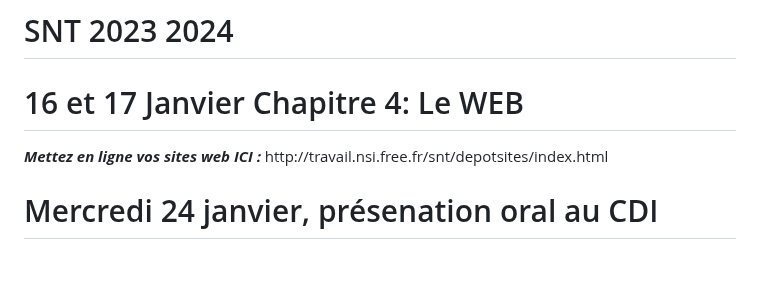
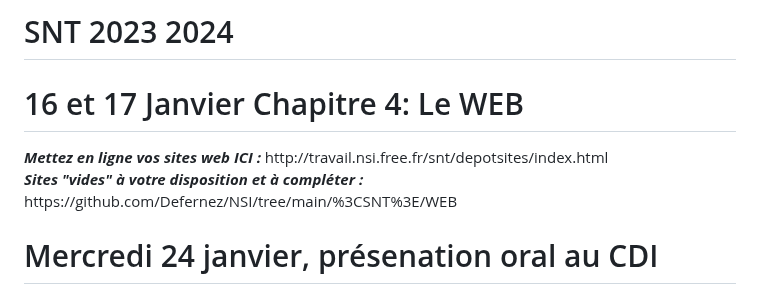
Before and after one commit to Defernez/NSI, a Markdown page: README.md, the part around the change. Drawn GitHub-style; blank space fills up the shorter version.

```diff
--- a/README.md
+++ b/README.md
@@ -2,7 +2,9 @@
 
 <h1>16 et 17 Janvier Chapitre 4: Le WEB </h1>
 <b><i>Mettez en ligne vos sites web ICI :</i></b>
-http://travail.nsi.free.fr/snt/depotsites/index.html
+http://travail.nsi.free.fr/snt/depotsites/index.html <br>
+<b><i>Sites "vides" à votre disposition et à compléter :</i></b>
+https://github.com/Defernez/NSI/tree/main/%3CSNT%3E/WEB
 
 # Mercredi 24 janvier, présenation oral au CDI
 ## si vous êtes absent(e) vous passerez sans votre groupe en rattrapage
```
